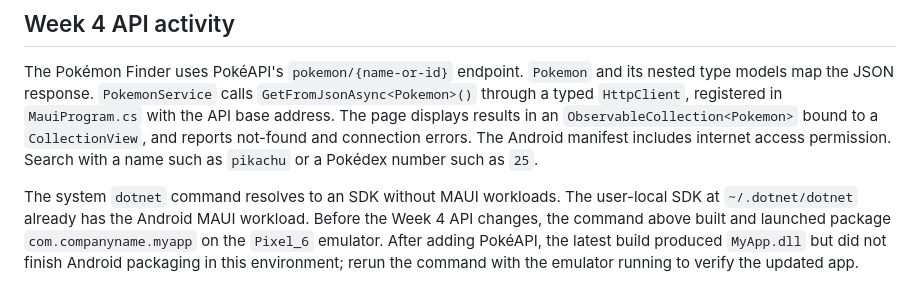
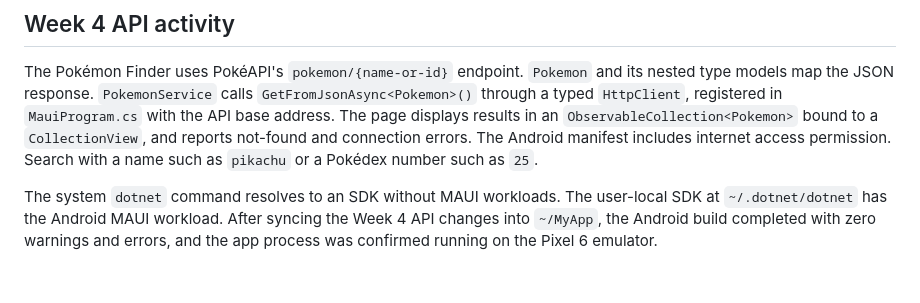
Before and after one commit to Bishant321/StudentBank, a Markdown page: MyApp/DEVELOPMENT_NOTES.md, the part around the change. GitHub-like rendering.

Commit message:
Update Week 4 build verification notes

```diff
--- a/MyApp/DEVELOPMENT_NOTES.md
+++ b/MyApp/DEVELOPMENT_NOTES.md
@@ -44,4 +44,4 @@ Tasks are stored as JSON in the app's private data folder and loaded on startup.
 
 The Pokémon Finder uses PokéAPI's `pokemon/{name-or-id}` endpoint. `Pokemon` and its nested type models map the JSON response. `PokemonService` calls `GetFromJsonAsync<Pokemon>()` through a typed `HttpClient`, registered in `MauiProgram.cs` with the API base address. The page displays results in an `ObservableCollection<Pokemon>` bound to a `CollectionView`, and reports not-found and connection errors. The Android manifest includes internet access permission. Search with a name such as `pikachu` or a Pokédex number such as `25`.
 
-The system `dotnet` command resolves to an SDK without MAUI workloads. The user-local SDK at `~/.dotnet/dotnet` already has the Android MAUI workload. Before the Week 4 API changes, the command above built and launched package `com.companyname.myapp` on the `Pixel_6` emulator. After adding PokéAPI, the latest build produced `MyApp.dll` but did not finish Android packaging in this environment; rerun the command with the emulator running to verify the updated app.
+The system `dotnet` command resolves to an SDK without MAUI workloads. The user-local SDK at `~/.dotnet/dotnet` has the Android MAUI workload. After syncing the Week 4 API changes into `~/MyApp`, the Android build completed with zero warnings and errors, and the app process was confirmed running on the Pixel 6 emulator.
```
